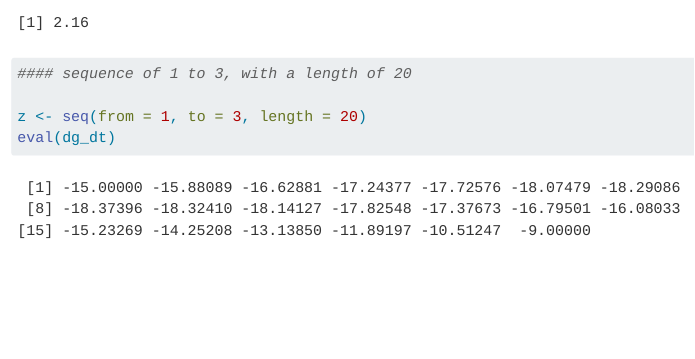
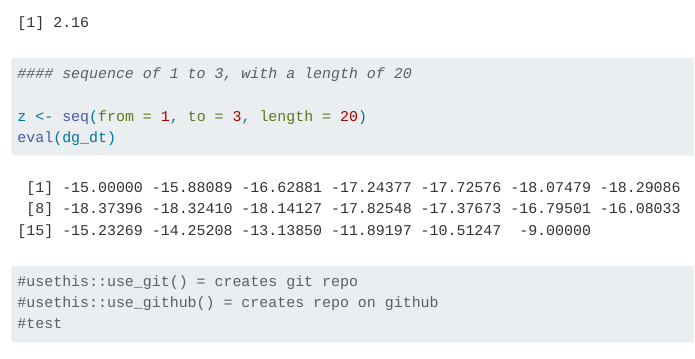
Before and after one commit to katherineleyq/eds212-day2-comp1, a Quarto document (eds212-day2-comp1.qmd): the page in a window 1100 px wide, from 740 px down. Rendered offline with R 4.5, knitr and Pandoc in place of Quarto, with nearby package versions.

Commit message:
test commit

````diff
--- a/eds212-day2-comp1.qmd
+++ b/eds212-day2-comp1.qmd
@@ -37,3 +37,10 @@ z <- seq(from = 1, to = 3, length = 20)
 eval(dg_dt)
 
 ```
+
+```{r}
+
+#usethis::use_git() = creates git repo
+#usethis::use_github() = creates repo on github
+#test
+```
````
